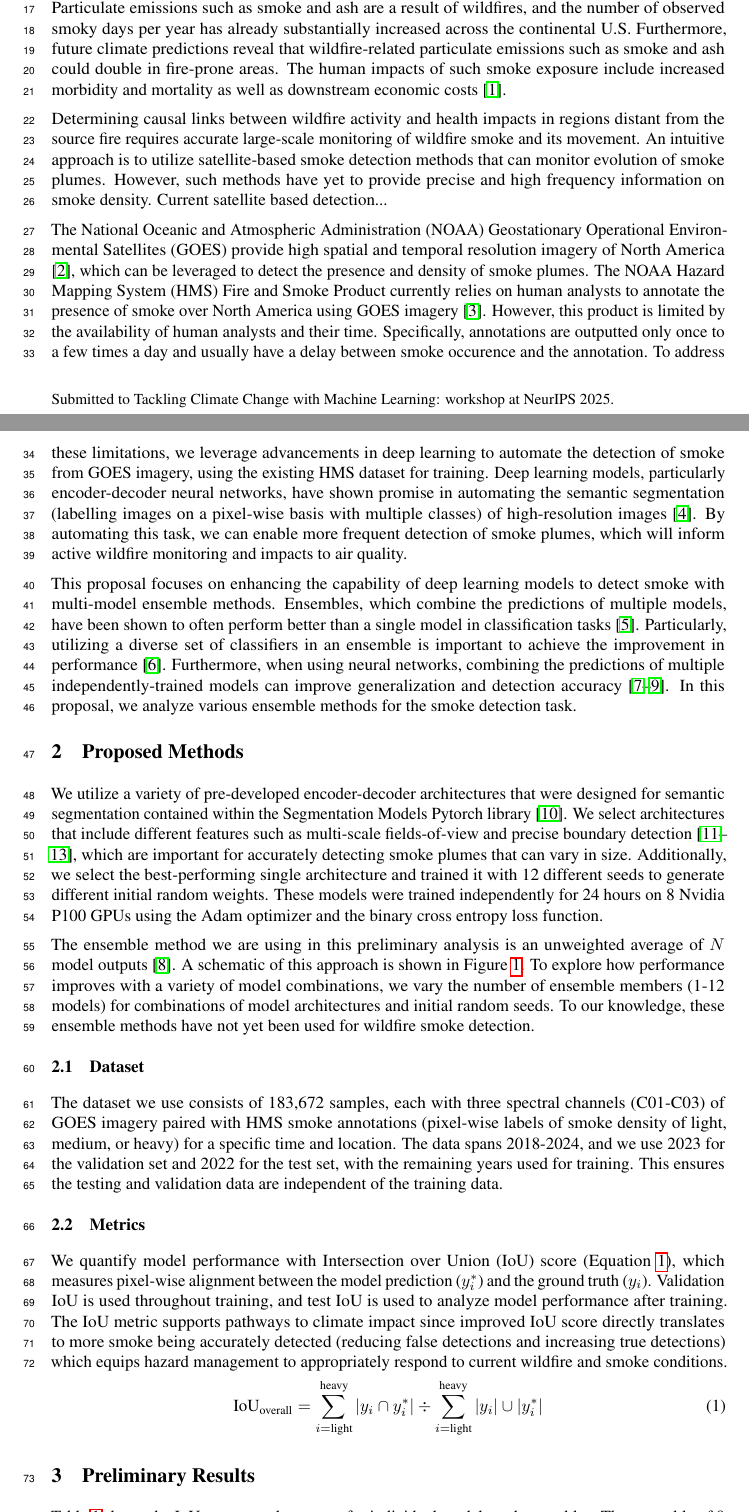
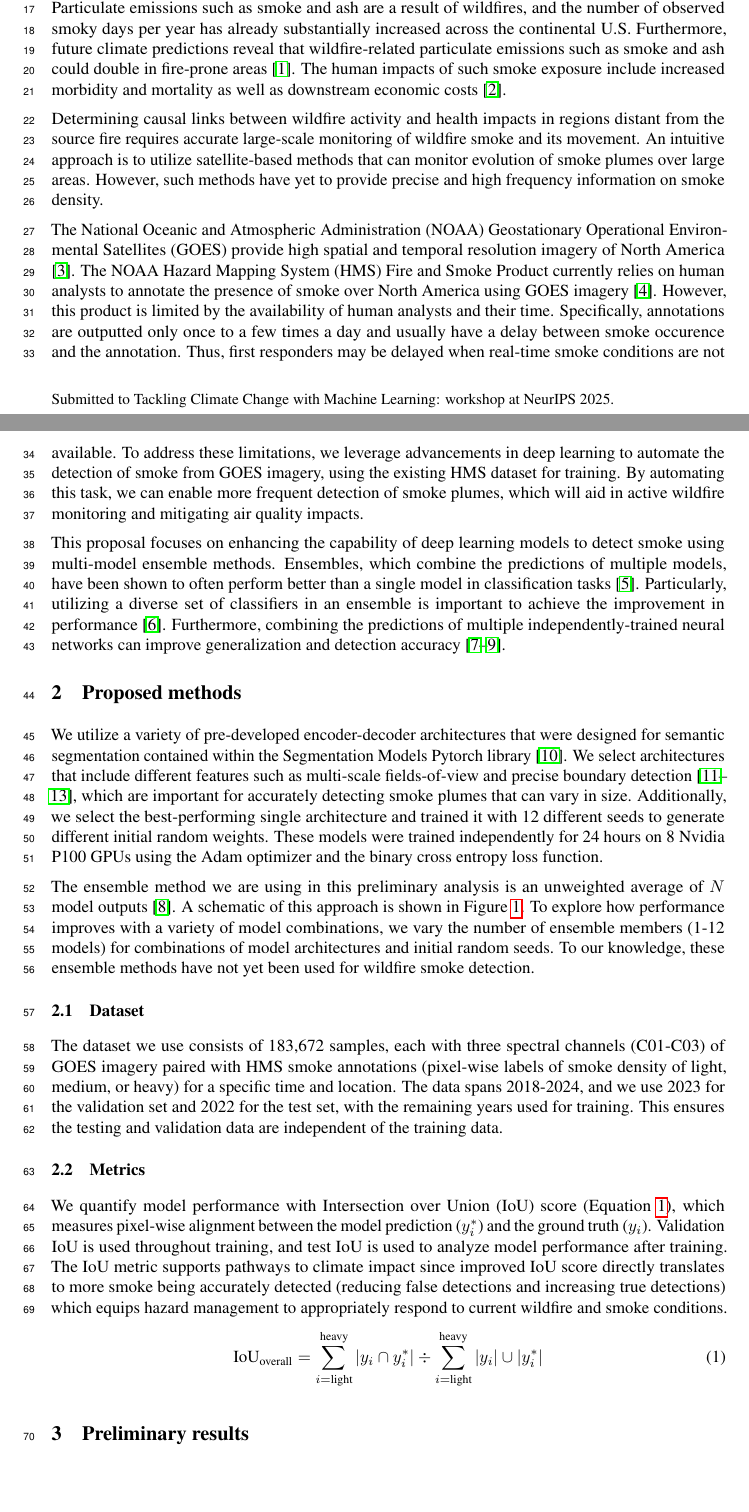
Before and after one commit to annabelwade/iclr_ccai_paper, a LaTeX paper (tackling_climate_workshop.tex): two parts of pages 1 and 2 of 5, joined at a grey line, cut so that both start at the same text, the shorter picture padded with empty space. Compiled offline with pdfLaTeX.

Commit message:
formatting

```diff
--- a/tackling_climate_workshop.tex
+++ b/tackling_climate_workshop.tex
@@ -90,22 +90,21 @@ With the increasing frequency and severity of wildfires, there is an urgent need
 \end{abstract}
 
 \section{Introduction}
-In the last four decades, wildfire activity has increased drastically in the U.S. In fact, the conditions leading to wildfires have been shown to occur more frequently as a direct result of climate change. Particulate emissions such as smoke and ash are a result of wildfires, and the number of observed smoky days per year has already substantially increased across the continental U.S.
-Furthermore, future climate predictions reveal that wildfire-related particulate emissions such as smoke and ash could double in fire-prone areas. The human impacts of such smoke exposure include increased morbidity and mortality as well as downstream economic costs \citep{wildfire-risk}.
+In the last four decades, wildfire activity has increased drastically in the U.S. In fact, the conditions leading to wildfires have been shown to occur more frequently as a direct result of climate change. Particulate emissions such as smoke and ash are a result of wildfires, and the number of observed smoky days per year has already substantially increased across the continental U.S. Furthermore, future climate predictions reveal that wildfire-related particulate emissions such as smoke and ash could double in fire-prone areas \citep{wildfire-risk}. The human impacts of such smoke exposure include increased morbidity and mortality as well as downstream economic costs \citep{health-impacts}.
+% may consider omitting sentence 3 or 4 here to be more concise.
 
-Determining causal links between wildfire activity and health impacts in regions distant from the source fire requires accurate large-scale monitoring of wildfire smoke and its movement. An intuitive approach is to utilize satellite-based smoke detection methods that can monitor evolution of smoke plumes. However, such methods have yet to provide precise and high frequency information on smoke density. Current satellite based detection...
-% Increased wildfire activity in recent years has led to a rise in smoke and particulate matter in the atmosphere, posing greater risks of respiratory illnesses and other air quality-induced health issues . Effective and timely wildfire and smoke detection tools are thus essential for supporting hazard management and mitigating risks to human health.
+Determining causal links between wildfire activity and health impacts in regions distant from the source fire requires accurate large-scale monitoring of wildfire smoke and its movement. An intuitive approach is to utilize satellite-based methods that can monitor evolution of smoke plumes over large areas. However, such methods have yet to provide precise and high frequency information on smoke density.
+% Current satellite based detection...
 
-The National Oceanic and Atmospheric Administration (NOAA) Geostationary Operational Environmental Satellites (GOES) provide high spatial and temporal resolution imagery of North America \citep{GOESbook}, which can be leveraged to detect the presence and density of smoke plumes. The NOAA Hazard Mapping System (HMS) Fire and Smoke Product currently relies on human analysts to annotate the presence of smoke over North America using GOES imagery \citep{hms}. However, this product is limited by the availability of human analysts and their time. Specifically, annotations are outputted only once to a few times a day and usually have a delay between smoke occurence and the annotation. To address these limitations, we leverage advancements in deep learning to automate the detection of smoke from GOES imagery, using the existing HMS dataset for training. Deep learning models, particularly encoder-decoder neural networks, have shown promise in automating the semantic segmentation (labelling images on a pixel-wise basis with multiple classes) of high-resolution images \citep{cv-segmentation-review}. By automating this task, we can enable more frequent detection of smoke plumes, which will inform active wildfire monitoring and impacts to air quality.
+The National Oceanic and Atmospheric Administration (NOAA) Geostationary Operational Environmental Satellites (GOES) provide high spatial and temporal resolution imagery of North America \citep{GOESbook}. The NOAA Hazard Mapping System (HMS) Fire and Smoke Product currently relies on human analysts to annotate the presence of smoke over North America using GOES imagery \citep{hms}. However, this product is limited by the availability of human analysts and their time. Specifically, annotations are outputted only once to a few times a day and usually have a delay between smoke occurence and the annotation. Thus, first responders may be delayed when real-time smoke conditions are not available. To address these limitations, we leverage advancements in deep learning to automate the detection of smoke from GOES imagery, using the existing HMS dataset for training. By automating this task, we can enable more frequent detection of smoke plumes, which will aid in active wildfire monitoring and mitigating air quality impacts.
+% Deep learning models, particularly encoder-decoder neural networks, have shown promise in automating the semantic segmentation (labelling images on a pixel-wise basis with multiple classes) of high-resolution images \citep{cv-segmentation-review}.
+% ^ Excluding this assuming audience is aware
 
-This proposal focuses on enhancing the capability of deep learning models to detect smoke with multi-model ensemble methods. Ensembles, which combine the predictions of multiple models, have been shown to often perform better than a single model in classification tasks \citep{ensemble-ml}. Particularly, utilizing a diverse set of classifiers in an ensemble is important to achieve the improvement in performance \citep{ensemble-diversity}. Furthermore, when using neural networks, combining the predictions of multiple independently-trained models can improve generalization and detection accuracy \citep{nn-ensemble,nn-ensemble2, nn-error-ens}. In this proposal, we analyze various ensemble methods for the smoke detection task.
+This proposal focuses on enhancing the capability of deep learning models to detect smoke using multi-model ensemble methods. Ensembles, which combine the predictions of multiple models, have been shown to often perform better than a single model in classification tasks \citep{ensemble-ml}. Particularly, utilizing a diverse set of classifiers in an ensemble is important to achieve the improvement in performance \citep{ensemble-diversity}. Furthermore, combining the predictions of multiple independently-trained neural networks can improve generalization and detection accuracy \citep{nn-ensemble,nn-ensemble2, nn-error-ens}.
 % \citep{nn-error-ens} demonstrated the importance of the neural networks having independent errors, or "error diversity" for the ensemble to succeed.
 % \citep{nn-error-ens} also provided a mathematical basis (clustering of errors) for designing ensembles that contain error diversity between the models.
 
-% \section{Related Work}
-% dont really have room for this!
-
-\section{Proposed Methods}
+\section{Proposed methods}
 We utilize a variety of pre-developed encoder-decoder architectures that were designed for semantic segmentation contained within the Segmentation Models Pytorch library \citep{semantic}. We select architectures that include different features such as multi-scale fields-of-view and precise boundary detection \citep{dlv3p,PAN,UNetpp}, which are important for accurately detecting smoke plumes that can vary in size. Additionally, we select the best-performing single architecture and trained it with 12 different seeds to generate different initial random weights. These models were trained independently for 24 hours on 8 Nvidia P100 GPUs using the Adam optimizer and the binary cross entropy loss function.
 
 The ensemble method we are using in this preliminary analysis is an unweighted average of $N$ model outputs \citep{nn-ensemble2}. A schematic of this approach is shown in Figure \ref{fig:ensemble_framework}. To explore how performance improves with a variety of model combinations, we vary the number of ensemble members (1-12 models) for combinations of model architectures and initial random seeds. To our knowledge, these ensemble methods have not yet been used for wildfire smoke detection.
```
Also changed, not shown: references.bib (+14 -0 lines), tackling_climate_workshop.bbl, tackling_climate_workshop.pdf, tackling_climate_workshop.tex (10 more changed lines), 4 other files.
